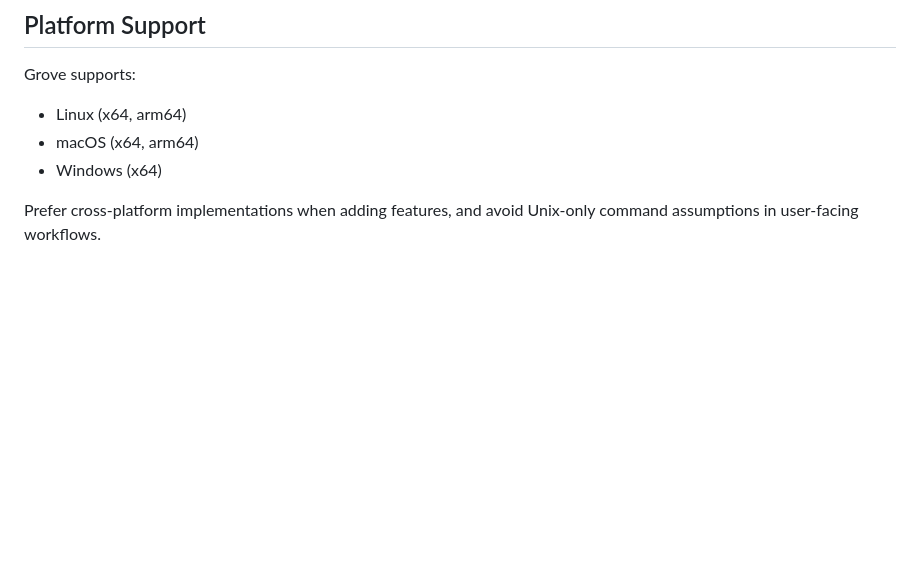
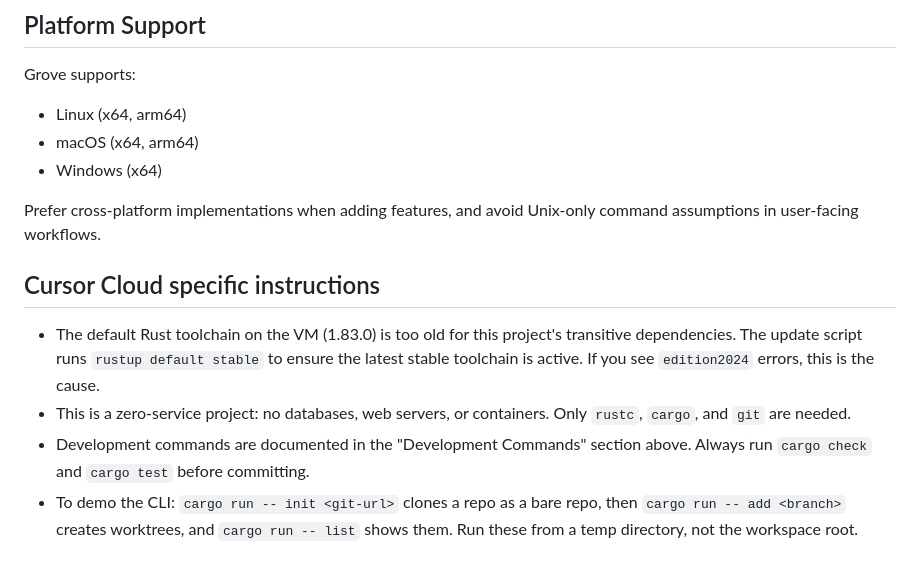
Before and after one commit to captainsafia/grove, a Markdown page: AGENTS.md, the part around the change. GitHub-like rendering; blank space fills up the shorter version.

Commit message:
doc: add cursor cloud specific instructions to AGENTS.md
Co-authored-by: Safia Abdalla <safia@safia.rocks>

```diff
--- a/AGENTS.md
+++ b/AGENTS.md
@@ -249,3 +249,10 @@ Grove supports:
 - Windows (x64)
 
 Prefer cross-platform implementations when adding features, and avoid Unix-only command assumptions in user-facing workflows.
+
+## Cursor Cloud specific instructions
+
+- The default Rust toolchain on the VM (1.83.0) is too old for this project's transitive dependencies. The update script runs `rustup default stable` to ensure the latest stable toolchain is active. If you see `edition2024` errors, this is the cause.
+- This is a zero-service project: no databases, web servers, or containers. Only `rustc`, `cargo`, and `git` are needed.
+- Development commands are documented in the "Development Commands" section above. Always run `cargo check` and `cargo test` before committing.
+- To demo the CLI: `cargo run -- init <git-url>` clones a repo as a bare repo, then `cargo run -- add <branch>` creates worktrees, and `cargo run -- list` shows them. Run these from a temp directory, not the workspace root.
```
